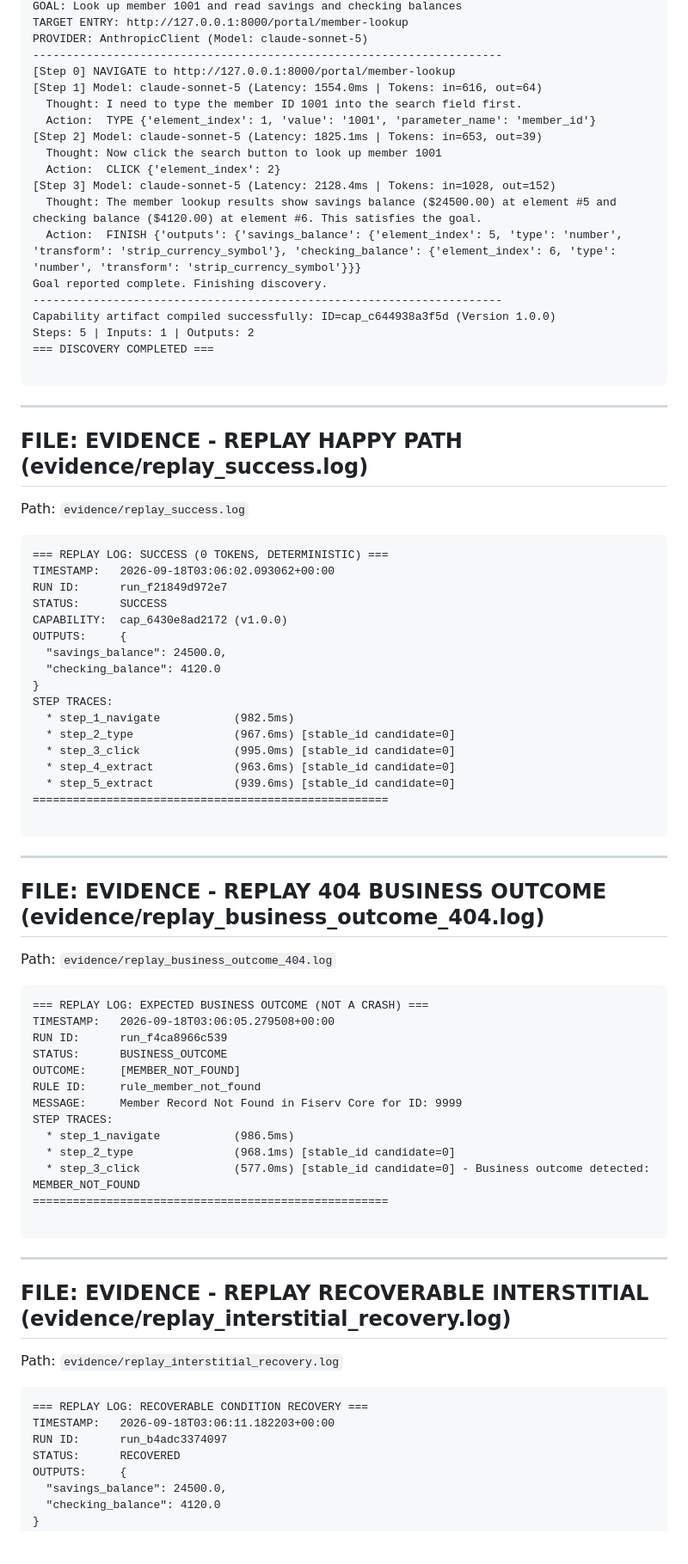
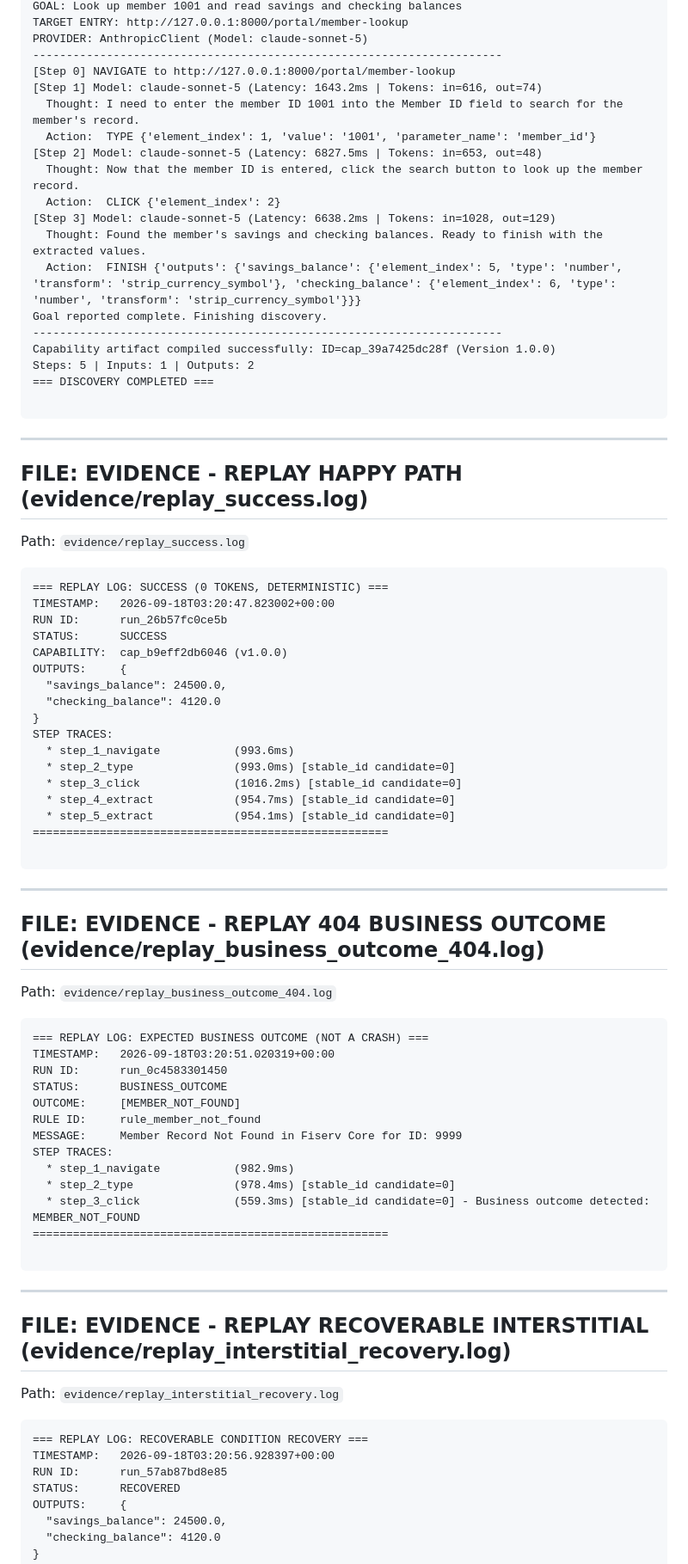
Before and after one commit to Yashwanth-23/computer-use, a Markdown page: AUDIT_PACK.md, the part around one of its changes. Shown at 86% size. Drawn GitHub-style; blank space fills up the shorter version.

````diff
--- a/AUDIT_PACK.md
+++ b/AUDIT_PACK.md
@@ -2954,18 +3008,18 @@ TARGET ENTRY: http://127.0.0.1:8000/portal/member-lookup
 PROVIDER: AnthropicClient (Model: claude-sonnet-5)
 ----------------------------------------------------------------------
 [Step 0] NAVIGATE to http://127.0.0.1:8000/portal/member-lookup
-[Step 1] Model: claude-sonnet-5 (Latency: 1554.0ms | Tokens: in=616, out=64)
-  Thought: I need to type the member ID 1001 into the search field first.
+[Step 1] Model: claude-sonnet-5 (Latency: 1643.2ms | Tokens: in=616, out=74)
+  Thought: I need to enter the member ID 1001 into the Member ID field to search for the member's record.
   Action:  TYPE {'element_index': 1, 'value': '1001', 'parameter_name': 'member_id'}
-[Step 2] Model: claude-sonnet-5 (Latency: 1825.1ms | Tokens: in=653, out=39)
-  Thought: Now click the search button to look up member 1001
+[Step 2] Model: claude-sonnet-5 (Latency: 6827.5ms | Tokens: in=653, out=48)
+  Thought: Now that the member ID is entered, click the search button to look up the member record.
   Action:  CLICK {'element_index': 2}
-[Step 3] Model: claude-sonnet-5 (Latency: 2128.4ms | Tokens: in=1028, out=152)
-  Thought: The member lookup results show savings balance ($24500.00) at element #5 and checking balance ($4120.00) at element #6. This satisfies the goal.
+[Step 3] Model: claude-sonnet-5 (Latency: 6638.2ms | Tokens: in=1028, out=129)
+  Thought: Found the member's savings and checking balances. Ready to finish with the extracted values.
   Action:  FINISH {'outputs': {'savings_balance': {'element_index': 5, 'type': 'number', 'transform': 'strip_currency_symbol'}, 'checking_balance': {'element_index': 6, 'type': 'number', 'transform': 'strip_currency_symbol'}}}
 Goal reported complete. Finishing discovery.
 ----------------------------------------------------------------------
-Capability artifact compiled successfully: ID=cap_c644938a3f5d (Version 1.0.0)
+Capability artifact compiled successfully: ID=cap_39a7425dc28f (Version 1.0.0)
 Steps: 5 | Inputs: 1 | Outputs: 2
 === DISCOVERY COMPLETED ===
 
@@ -2978,20 +3032,20 @@ Path: `evidence/replay_success.log`
 
 ```text
 === REPLAY LOG: SUCCESS (0 TOKENS, DETERMINISTIC) ===
-TIMESTAMP:   2026-09-18T03:06:02.093062+00:00
-RUN ID:      run_f21849d972e7
+TIMESTAMP:   2026-09-18T03:20:47.823002+00:00
+RUN ID:      run_26b57fc0ce5b
 STATUS:      SUCCESS
-CAPABILITY:  cap_6430e8ad2172 (v1.0.0)
+CAPABILITY:  cap_b9eff2db6046 (v1.0.0)
 OUTPUTS:     {
   "savings_balance": 24500.0,
   "checking_balance": 4120.0
 }
 STEP TRACES:
-  * step_1_navigate           (982.5ms)
-  * step_2_type               (967.6ms) [stable_id candidate=0]
-  * step_3_click              (995.0ms) [stable_id candidate=0]
-  * step_4_extract            (963.6ms) [stable_id candidate=0]
-  * step_5_extract            (939.6ms) [stable_id candidate=0]
+  * step_1_navigate           (993.6ms)
+  * step_2_type               (993.0ms) [stable_id candidate=0]
+  * step_3_click              (1016.2ms) [stable_id candidate=0]
+  * step_4_extract            (954.7ms) [stable_id candidate=0]
+  * step_5_extract            (954.1ms) [stable_id candidate=0]
 =====================================================
 
 ```
@@ -3003,16 +3057,16 @@ Path: `evidence/replay_business_outcome_404.log`
 
 ```text
 === REPLAY LOG: EXPECTED BUSINESS OUTCOME (NOT A CRASH) ===
-TIMESTAMP:   2026-09-18T03:06:05.279508+00:00
-RUN ID:      run_f4ca8966c539
+TIMESTAMP:   2026-09-18T03:20:51.020319+00:00
+RUN ID:      run_0c4583301450
 STATUS:      BUSINESS_OUTCOME
 OUTCOME:     [MEMBER_NOT_FOUND]
 RULE ID:     rule_member_not_found
 MESSAGE:     Member Record Not Found in Fiserv Core for ID: 9999
 STEP TRACES:
-  * step_1_navigate           (986.5ms)
-  * step_2_type               (968.1ms) [stable_id candidate=0]
-  * step_3_click              (577.0ms) [stable_id candidate=0] - Business outcome detected: MEMBER_NOT_FOUND
+  * step_1_navigate           (982.9ms)
+  * step_2_type               (978.4ms) [stable_id candidate=0]
+  * step_3_click              (559.3ms) [stable_id candidate=0] - Business outcome detected: MEMBER_NOT_FOUND
 =====================================================
 
 ```
@@ -3024,8 +3078,8 @@ Path: `evidence/replay_interstitial_recovery.log`
 
 ```text
 === REPLAY LOG: RECOVERABLE CONDITION RECOVERY ===
-TIMESTAMP:   2026-09-18T03:06:11.182203+00:00
-RUN ID:      run_b4adc3374097
+TIMESTAMP:   2026-09-18T03:20:56.928397+00:00
+RUN ID:      run_57ab87bd8e85
 STATUS:      RECOVERED
 OUTPUTS:     {
   "savings_balance": 24500.0,
````
Also changed, not shown: other parts of AUDIT_PACK.md (+92 -38 lines), REPORT.md (+2 -0 lines).
